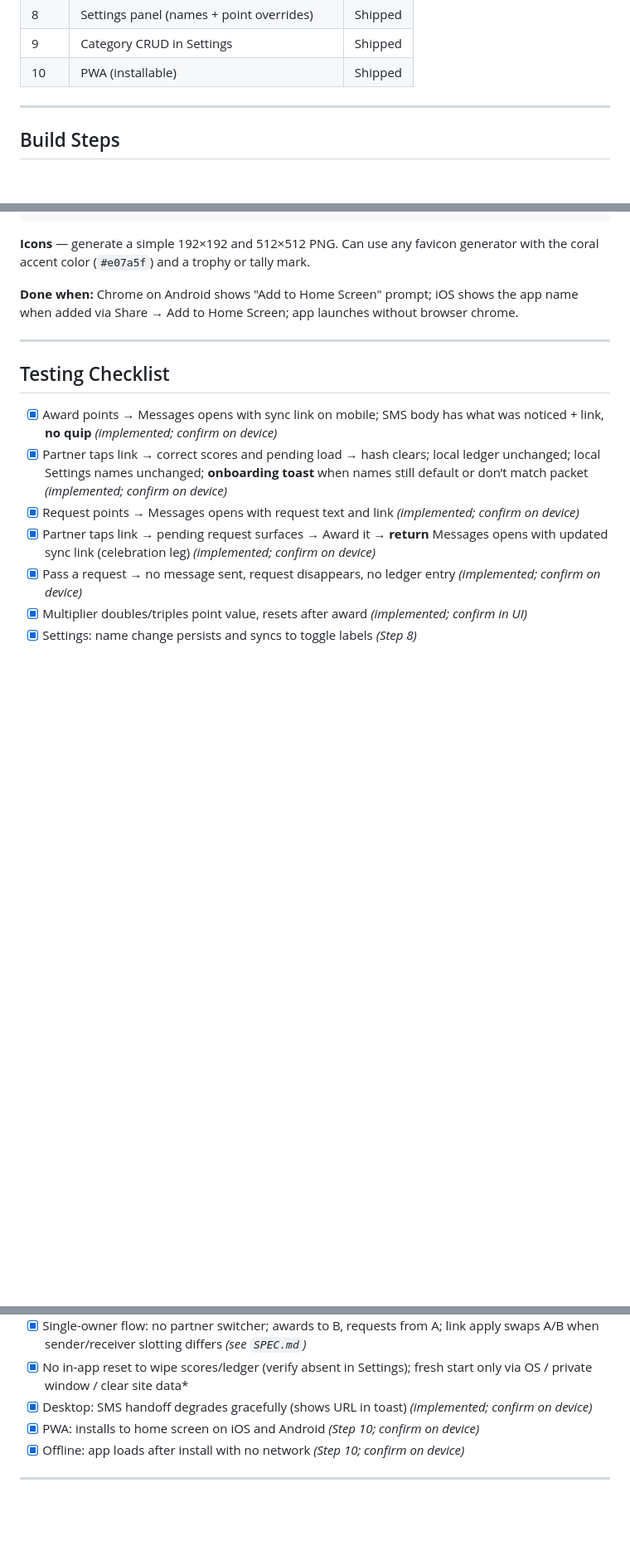
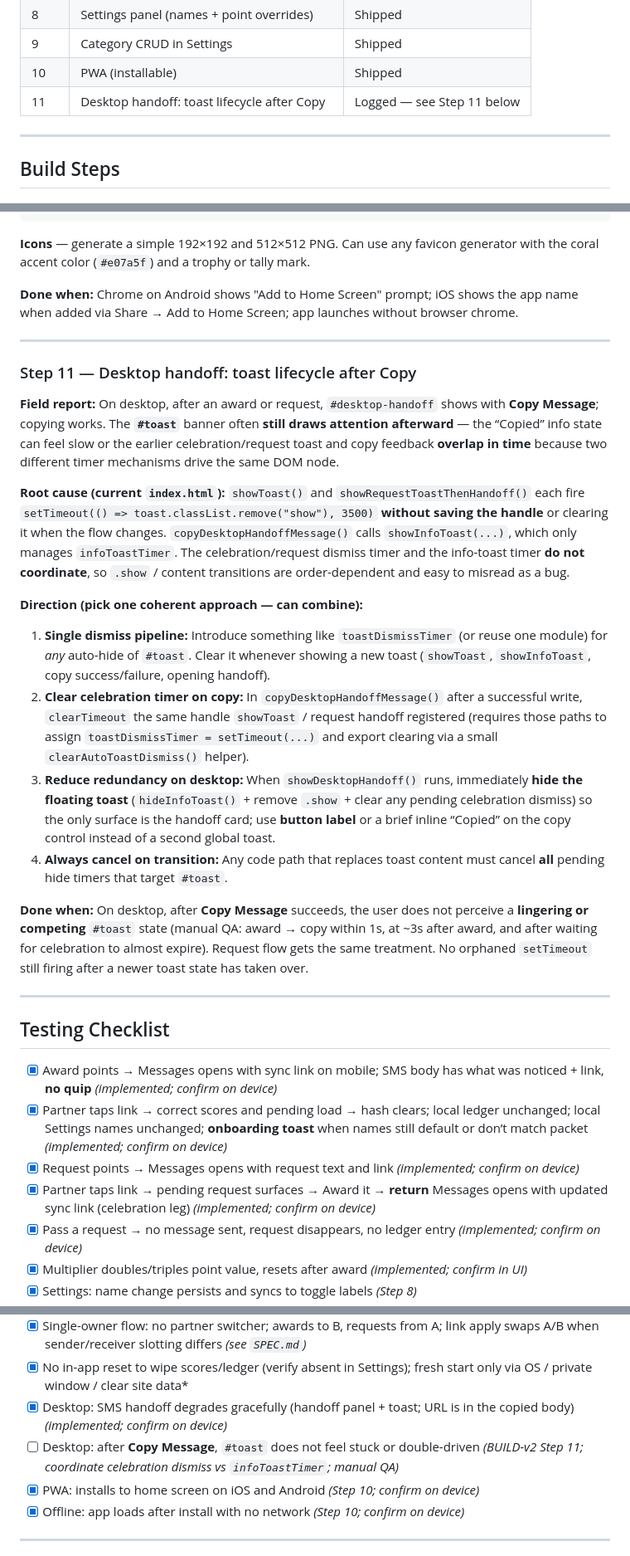
Before and after one commit to MrAllatta/spouse-points, a Markdown page: BUILD-v2.md, 3 parts joined by grey strips. Shown at 83% size. Rendered like a GitHub page; blank space fills up the shorter version.

Commit message:
copy messages should disappear after copy

```diff
--- a/BUILD-v2.md
+++ b/BUILD-v2.md
@@ -35,6 +35,7 @@
 | 8 | Settings panel (names + point overrides) | Shipped |
 | 9 | Category CRUD in Settings | Shipped |
 | 10 | PWA (installable) | Shipped |
+| 11 | Desktop handoff: toast lifecycle after Copy | Logged — see Step 11 below |
 
 ---
 
@@ -344,6 +345,23 @@ if ("serviceWorker" in navigator) {
 
 ---
 
+### Step 11 — Desktop handoff: toast lifecycle after Copy
+
+**Field report:** On desktop, after an award or request, `#desktop-handoff` shows with **Copy Message**; copying works. The **`#toast`** banner often **still draws attention afterward** — the “Copied” info state can feel slow or the earlier celebration/request toast and copy feedback **overlap in time** because two different timer mechanisms drive the same DOM node.
+
+**Root cause (current `index.html`):** `showToast()` and `showRequestToastThenHandoff()` each fire `setTimeout(() => toast.classList.remove("show"), 3500)` **without saving the handle** or clearing it when the flow changes. `copyDesktopHandoffMessage()` calls `showInfoToast(...)`, which only manages `infoToastTimer`. The celebration/request dismiss timer and the info-toast timer **do not coordinate**, so `.show` / content transitions are order-dependent and easy to misread as a bug.
+
+**Direction (pick one coherent approach — can combine):**
+
+1. **Single dismiss pipeline:** Introduce something like `toastDismissTimer` (or reuse one module) for *any* auto-hide of `#toast`. Clear it whenever showing a new toast (`showToast`, `showInfoToast`, copy success/failure, opening handoff).
+2. **Clear celebration timer on copy:** In `copyDesktopHandoffMessage()` after a successful write, `clearTimeout` the same handle `showToast` / request handoff registered (requires those paths to assign `toastDismissTimer = setTimeout(...)` and export clearing via a small `clearAutoToastDismiss()` helper).
+3. **Reduce redundancy on desktop:** When `showDesktopHandoff()` runs, immediately **hide the floating toast** (`hideInfoToast()` + remove `.show` + clear any pending celebration dismiss) so the only surface is the handoff card; use **button label** or a brief inline “Copied” on the copy control instead of a second global toast.
+4. **Always cancel on transition:** Any code path that replaces toast content must cancel **all** pending hide timers that target `#toast`.
+
+**Done when:** On desktop, after **Copy Message** succeeds, the user does not perceive a **lingering or competing** `#toast` state (manual QA: award → copy within 1s, at ~3s after award, and after waiting for celebration to almost expire). Request flow gets the same treatment. No orphaned `setTimeout` still firing after a newer toast state has taken over.
+
+---
+
 ## Testing Checklist
 
 - [x] Award points → Messages opens with sync link on mobile; SMS body has what was noticed + link, **no quip** *(implemented; confirm on device)*
@@ -358,7 +376,8 @@ if ("serviceWorker" in navigator) {
 - [x] New category uses correct points; unknown key on partner device resolves with fallback quips *(Step 9)*
 - [x] Single-owner flow: no partner switcher; awards to B, requests from A; link apply swaps A/B when sender/receiver slotting differs *(see `SPEC.md`)*
 - [x] No in-app reset to wipe scores/ledger (verify absent in Settings); fresh start only via OS / private window / clear site data*
-- [x] Desktop: SMS handoff degrades gracefully (shows URL in toast) *(implemented; confirm on device)*
+- [x] Desktop: SMS handoff degrades gracefully (handoff panel + toast; URL is in the copied body) *(implemented; confirm on device)*
+- [ ] Desktop: after **Copy Message**, `#toast` does not feel stuck or double-driven *(BUILD-v2 Step 11; coordinate celebration dismiss vs `infoToastTimer`; manual QA)*
 - [x] PWA: installs to home screen on iOS and Android *(Step 10; confirm on device)*
 - [x] Offline: app loads after install with no network *(Step 10; confirm on device)*
 
```
Also changed, not shown: SPEC.md (+7 -1 lines).
